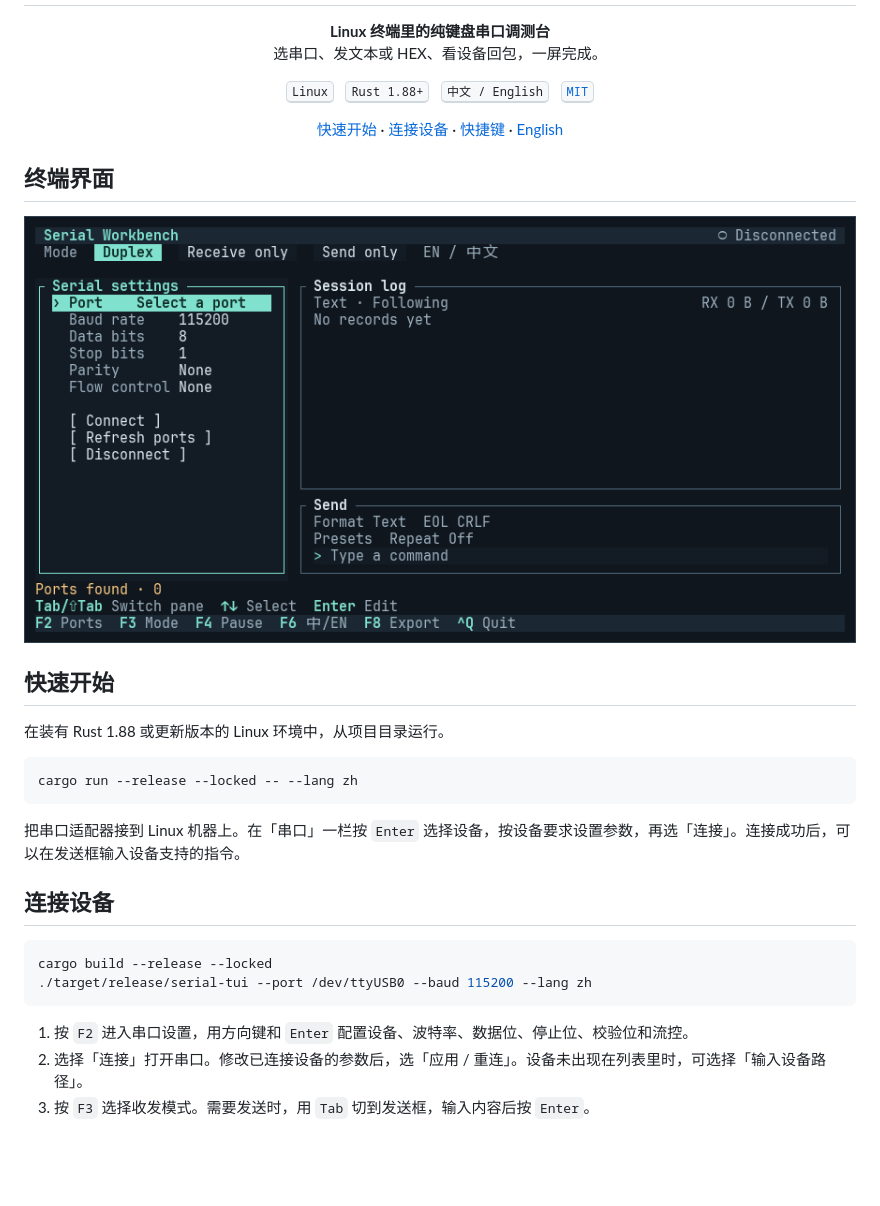
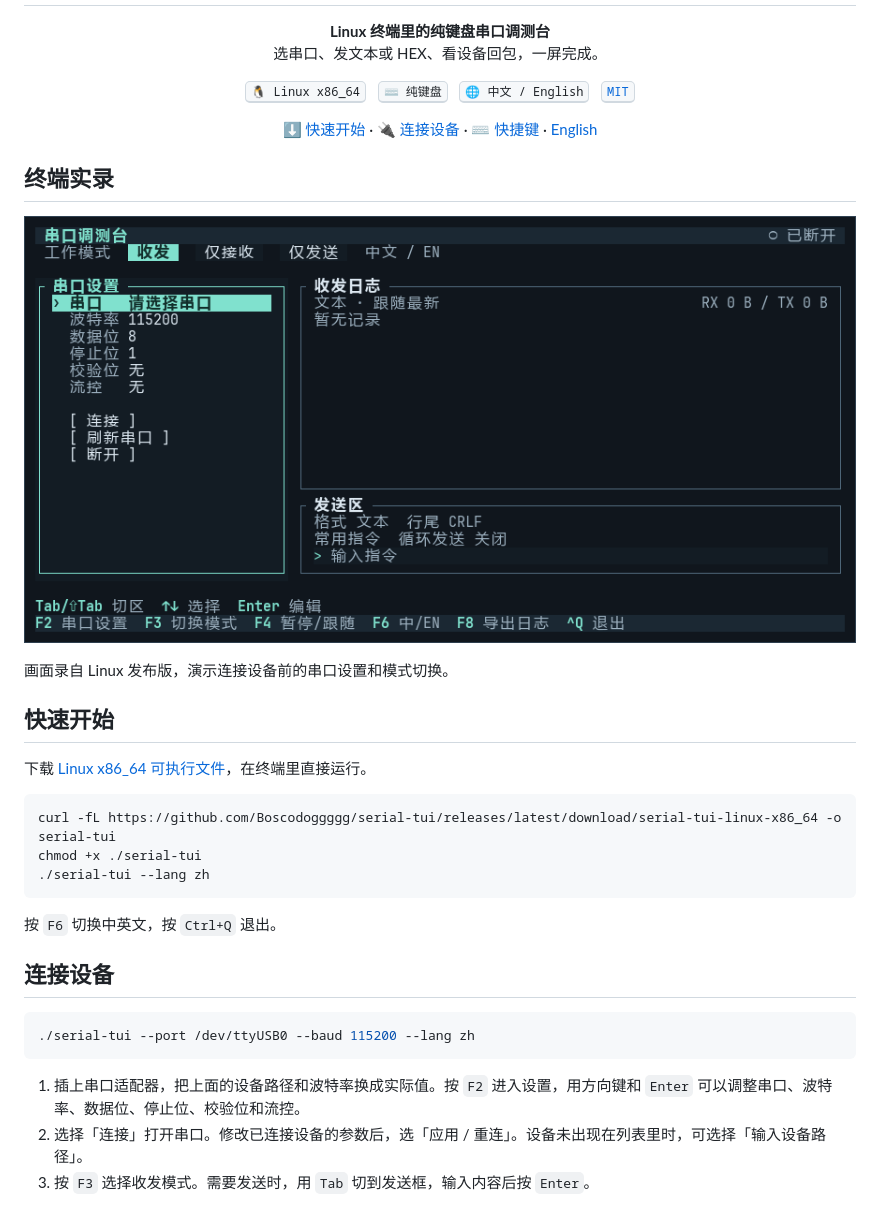
Before and after one commit to Boscodoggggg/serial-tui, a Markdown page: README.zh-CN.md, the part around the change. Rendered like a GitHub page; pictures changed too: docs/assets/terminal-zh.gif (added), docs/assets/terminal.png (deleted); blank space fills up the shorter version.

````diff
--- a/README.zh-CN.md
+++ b/README.zh-CN.md
@@ -8,35 +8,38 @@
 </p>
 
 <p align="center">
-  <kbd>Linux</kbd> &nbsp; <kbd>Rust 1.88+</kbd> &nbsp; <kbd>中文 / English</kbd> &nbsp; <a href="LICENSE"><kbd>MIT</kbd></a>
+  <kbd>🐧 Linux x86_64</kbd> &nbsp; <kbd>⌨️ 纯键盘</kbd> &nbsp; <kbd>🌐 中文 / English</kbd> &nbsp; <a href="LICENSE"><kbd>MIT</kbd></a>
 </p>
 
 <p align="center">
-  <a href="#快速开始">快速开始</a> · <a href="#连接设备">连接设备</a> · <a href="#快捷键">快捷键</a> · <a href="README.md">English</a>
+  <a href="#快速开始">⬇️ 快速开始</a> · <a href="#连接设备">🔌 连接设备</a> · <a href="#快捷键">⌨️ 快捷键</a> · <a href="README.md">English</a>
 </p>
 
-## 终端界面
+## 终端实录
 
-![Serial TUI 在 Linux 上启动后的界面，展示连接设备前的串口设置、日志和发送区。](docs/assets/terminal.png)
+![中文串口调测台实录，展示波特率选择和收发、仅接收、仅发送三种模式。](docs/assets/terminal-zh.gif)
+
+画面录自 Linux 发布版，演示连接设备前的串口设置和模式切换。
 
 ## 快速开始
 
-在装有 Rust 1.88 或更新版本的 Linux 环境中，从项目目录运行。
+下载 [Linux x86_64 可执行文件](https://github.com/Boscodoggggg/serial-tui/releases/latest/download/serial-tui-linux-x86_64)，在终端里直接运行。
 
 ```sh
-cargo run --release --locked -- --lang zh
+curl -fL https://github.com/Boscodoggggg/serial-tui/releases/latest/download/serial-tui-linux-x86_64 -o serial-tui
+chmod +x ./serial-tui
+./serial-tui --lang zh
 ```
 
-把串口适配器接到 Linux 机器上。在「串口」一栏按 `Enter` 选择设备，按设备要求设置参数，再选「连接」。连接成功后，可以在发送框输入设备支持的指令。
+按 `F6` 切换中英文，按 `Ctrl+Q` 退出。
 
 ## 连接设备
 
 ```sh
-cargo build --release --locked
-./target/release/serial-tui --port /dev/ttyUSB0 --baud 115200 --lang zh
+./serial-tui --port /dev/ttyUSB0 --baud 115200 --lang zh
 ```
 
-1. 按 `F2` 进入串口设置，用方向键和 `Enter` 配置设备、波特率、数据位、停止位、校验位和流控。
+1. 插上串口适配器，把上面的设备路径和波特率换成实际值。按 `F2` 进入设置，用方向键和 `Enter` 可以调整串口、波特率、数据位、停止位、校验位和流控。
 2. 选择「连接」打开串口。修改已连接设备的参数后，选「应用 / 重连」。设备未出现在列表里时，可选择「输入设备路径」。
 3. 按 `F3` 选择收发模式。需要发送时，用 `Tab` 切到发送框，输入内容后按 `Enter`。
 
````
Also changed, not shown: README.md (+13 -10 lines), docs/assets/terminal-en.gif (added), 1 other file.
